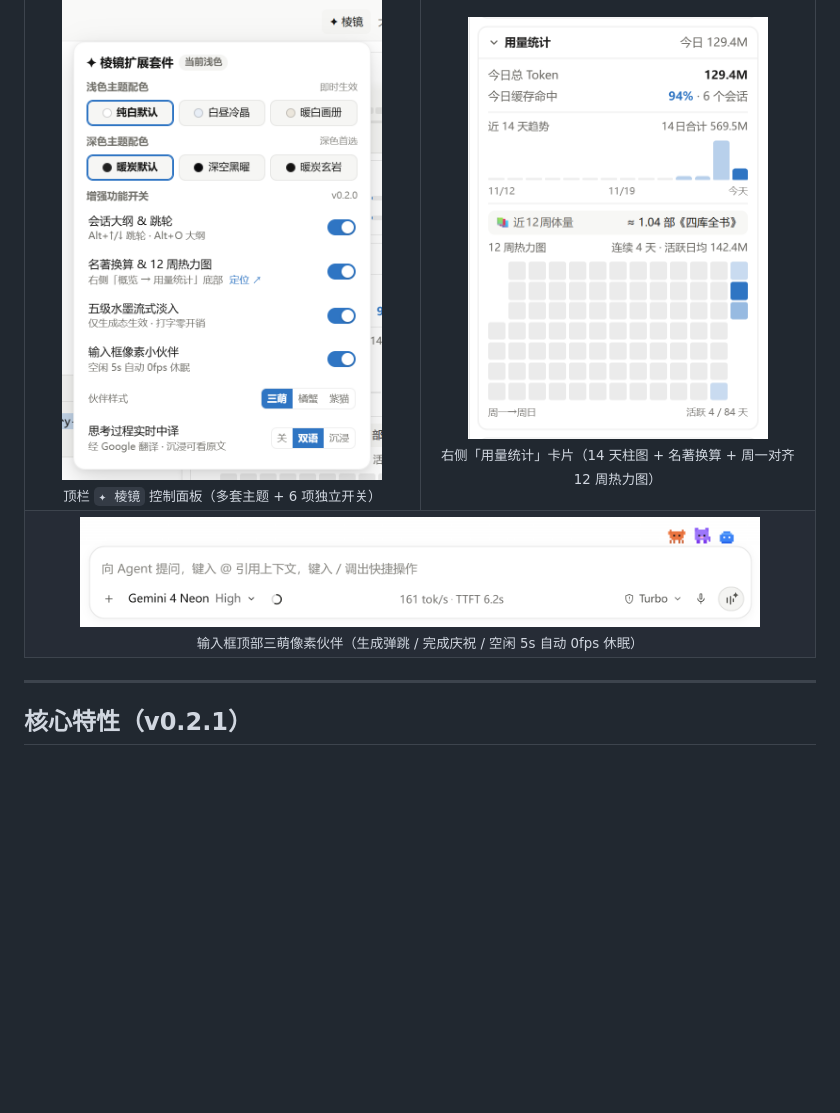
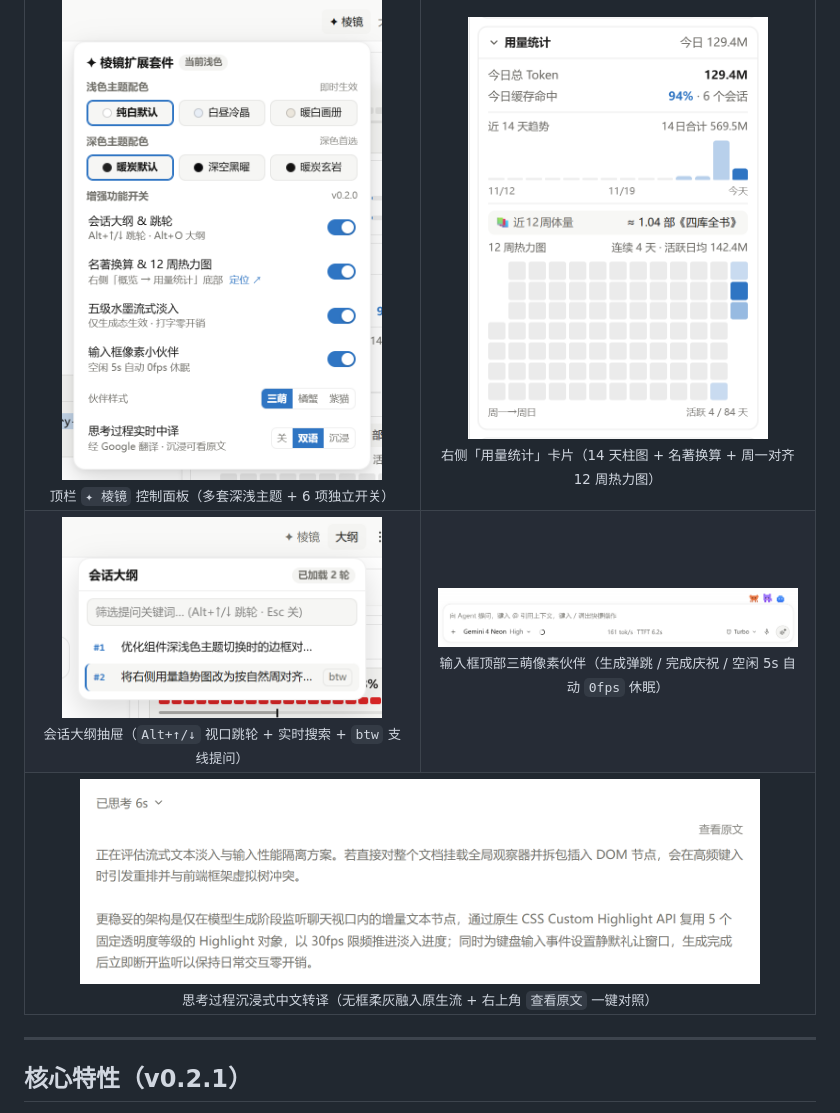
Before and after one commit to brsbsc/anti-claude-prism-suite, a Markdown page: README.md, the part around one of its changes. Drawn GitHub-style; pictures changed too: assets/screenshots/outline-drawer.png (added), assets/screenshots/thought-immersive.png (added); blank space fills up the shorter version.

```diff
--- a/README.md
+++ b/README.md
@@ -12,7 +36,7 @@
   <tr>
     <td align="center" width="50%">
       <img src="./assets/screenshots/prism-popover.png" alt="棱镜扩展套件控制面板" width="320" /><br />
-      <sub>顶栏 <code>✦ 棱镜</code> 控制面板（多套主题 + 6 项独立开关）</sub>
+      <sub>顶栏 <code>✦ 棱镜</code> 控制面板（多套深浅主题 + 6 项独立开关）</sub>
     </td>
     <td align="center" width="50%">
       <img src="./assets/screenshots/usage-heatmap.png" alt="用量统计、名著换算与12周热力图" width="300" /><br />
@@ -20,9 +44,19 @@
     </td>
   </tr>
   <tr>
+    <td align="center" width="50%">
+      <img src="./assets/screenshots/outline-drawer.png" alt="会话大纲与btw支线引用" width="320" /><br />
+      <sub>会话大纲抽屉（<code>Alt+↑/↓</code> 视口跳轮 + 实时搜索 + <code>btw</code> 支线提问）</sub>
+    </td>
+    <td align="center" width="50%">
+      <img src="./assets/screenshots/mascot-composer.png" alt="输入框上方三萌像素伙伴" width="360" /><br />
+      <sub>输入框顶部三萌像素伙伴（生成弹跳 / 完成庆祝 / 空闲 5s 自动 <code>0fps</code> 休眠）</sub>
+    </td>
+  </tr>
+  <tr>
     <td align="center" colspan="2">
-      <img src="./assets/screenshots/mascot-composer.png" alt="输入框上方三萌像素伙伴" width="680" /><br />
-      <sub>输入框顶部三萌像素伙伴（生成弹跳 / 完成庆祝 / 空闲 5s 自动 0fps 休眠）</sub>
+      <img src="./assets/screenshots/thought-immersive.png" alt="思考过程沉浸式中文转译" width="680" /><br />
+      <sub>思考过程沉浸式中文转译（无框柔灰融入原生流 + 右上角 <code>查看原文</code> 一键对照）</sub>
     </td>
   </tr>
 </table>
```
Also changed, not shown: other parts of README.md (+25 -1 lines), assets/screenshots/hero-overview.png (added), assets/screenshots/theme-alabaster.png (added), assets/screenshots/theme-obsidian-dark.png (added).
